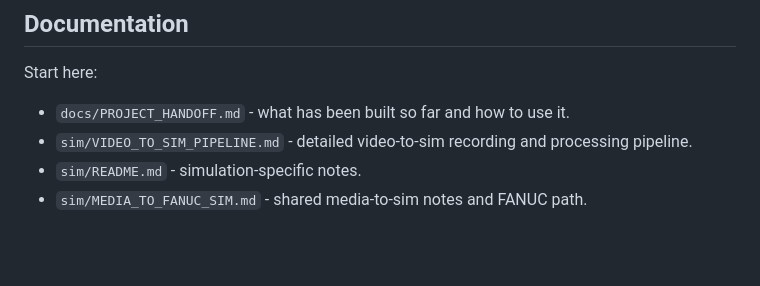
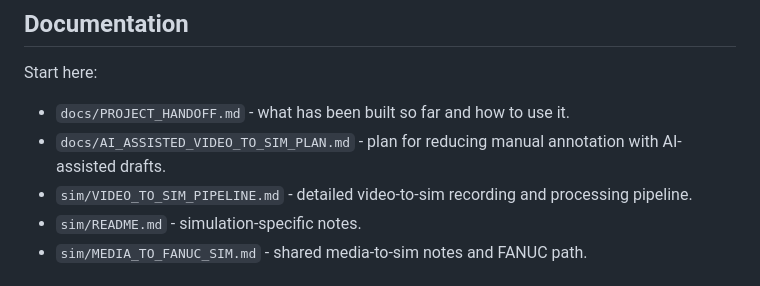
Before and after one commit to taz232323/viha-video-to-sim, a Markdown page: README.md, the part around the change. GitHub-like rendering; blank space fills up the shorter version.

Commit message:
Document AI-assisted video-to-sim process

```diff
--- a/README.md
+++ b/README.md
@@ -125,6 +125,7 @@ Render a review PNG:
 Start here:
 
 - `docs/PROJECT_HANDOFF.md` - what has been built so far and how to use it.
+- `docs/AI_ASSISTED_VIDEO_TO_SIM_PLAN.md` - plan for reducing manual annotation with AI-assisted drafts.
 - `sim/VIDEO_TO_SIM_PIPELINE.md` - detailed video-to-sim recording and processing pipeline.
 - `sim/README.md` - simulation-specific notes.
 - `sim/MEDIA_TO_FANUC_SIM.md` - shared media-to-sim notes and FANUC path.
```
Also changed, not shown: docs/AI_ASSISTED_VIDEO_TO_SIM_PLAN.md (added, +335 -0 lines).
